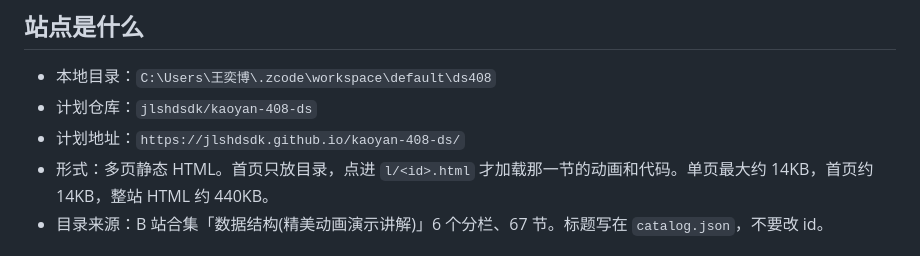
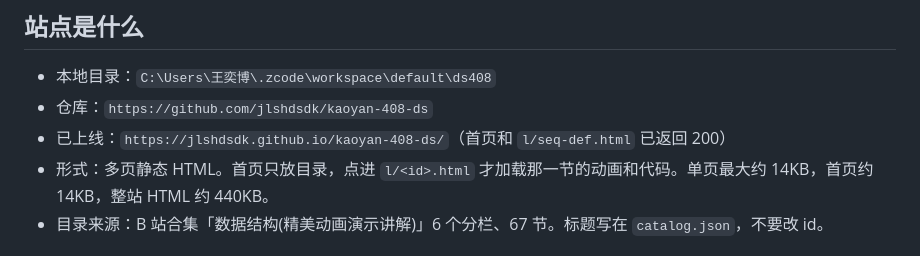
Before and after one commit to jlshdsdk/kaoyan-408-ds, a Markdown page: summary/CONTINUE.md, the part around the change. Drawn GitHub-style.

Commit message:
Record the live GitHub Pages address in the handoff note.

```diff
--- a/summary/CONTINUE.md
+++ b/summary/CONTINUE.md
@@ -5,8 +5,8 @@
 ## 站点是什么
 
 - 本地目录：`C:\Users\王奕博\.zcode\workspace\default\ds408`
-- 计划仓库：`jlshdsdk/kaoyan-408-ds`
-- 计划地址：`https://jlshdsdk.github.io/kaoyan-408-ds/`
+- 仓库：`https://github.com/jlshdsdk/kaoyan-408-ds`
+- 已上线：`https://jlshdsdk.github.io/kaoyan-408-ds/`（首页和 `l/seq-def.html` 已返回 200）
 - 形式：多页静态 HTML。首页只放目录，点进 `l/<id>.html` 才加载那一节的动画和代码。单页最大约 14KB，首页约 14KB，整站 HTML 约 440KB。
 - 目录来源：B 站合集「数据结构(精美动画演示讲解)」6 个分栏、67 节。标题写在 `catalog.json`，不要改 id。
 
```
